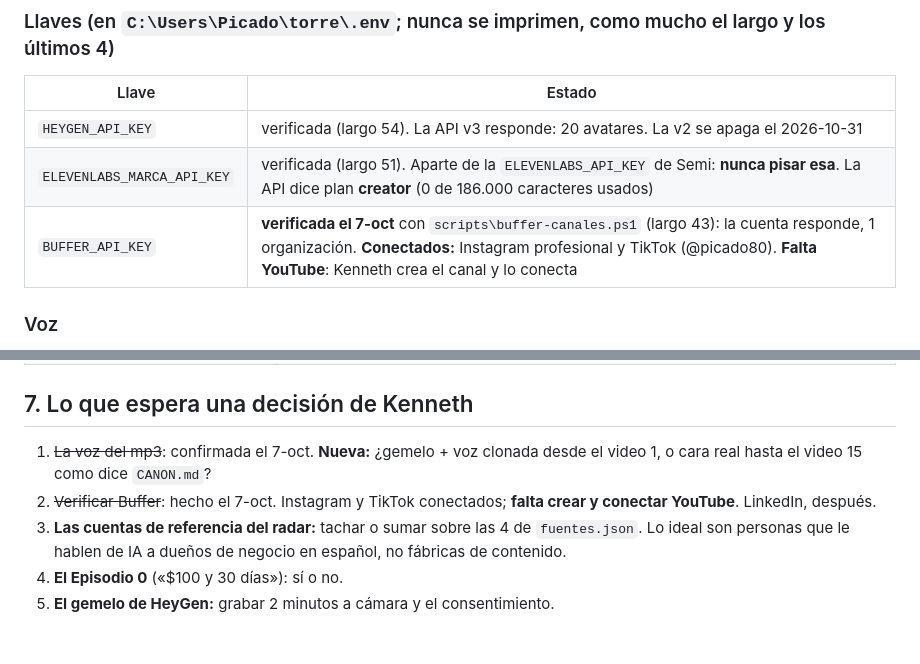
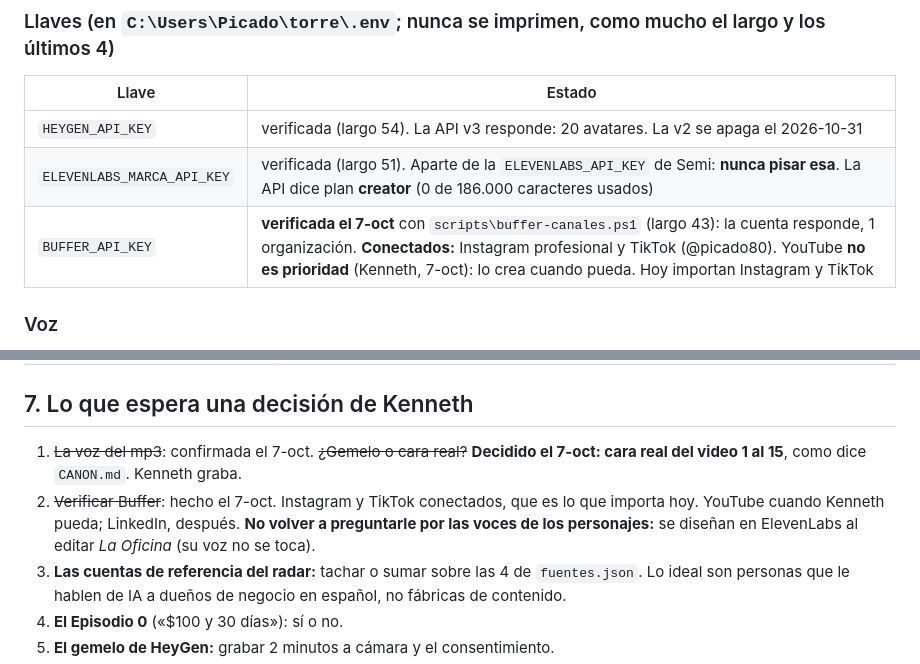
Before and after one commit to Picado80/kennethpicado, a Markdown page: marca/PUENTE.md, 2 parts joined by grey strips. Drawn GitHub-style; blank space fills up the shorter version.

Commit message:
puente: cara real del 1 al 15, foco en Instagram y TikTok
Decisiones de Kenneth del 7-oct. YouTube cuando pueda; las voces de los
personajes se resuelven al editar, sin volver a preguntarle.

Co-Authored-By: Claude Opus 5.5 <noreply@anthropic.com>

```diff
--- a/marca/PUENTE.md
+++ b/marca/PUENTE.md
@@ -92,7 +92,7 @@ C:\Users\Picado\
 |---|---|
 | `HEYGEN_API_KEY` | verificada (largo 54). La API v3 responde: 20 avatares. La v2 se apaga el 2026-10-31 |
 | `ELEVENLABS_MARCA_API_KEY` | verificada (largo 51). Aparte de la `ELEVENLABS_API_KEY` de Semi: **nunca pisar esa**. La API dice plan **creator** (0 de 186.000 caracteres usados) |
-| `BUFFER_API_KEY` | **verificada el 7-oct** con `scripts\buffer-canales.ps1` (largo 43): la cuenta responde, 1 organización. **Conectados:** Instagram profesional y TikTok (@picado80). **Falta YouTube**: Kenneth crea el canal y lo conecta |
+| `BUFFER_API_KEY` | **verificada el 7-oct** con `scripts\buffer-canales.ps1` (largo 43): la cuenta responde, 1 organización. **Conectados:** Instagram profesional y TikTok (@picado80). YouTube **no es prioridad** (Kenneth, 7-oct): lo crea cuando pueda. Hoy importan Instagram y TikTok |
 
 ### Voz
 
@@ -196,9 +196,10 @@ Personal», pero duplicaría las llaves fuera de `torre\.env`. **Decisión: la m
 
 ## 7. Lo que espera una decisión de Kenneth
 
-1. ~~La voz del mp3~~: confirmada el 7-oct. **Nueva:** ¿gemelo + voz clonada desde el video 1, o cara
-   real hasta el video 15 como dice `CANON.md`?
-2. ~~Verificar Buffer~~: hecho el 7-oct. Instagram y TikTok conectados; **falta crear y conectar YouTube**. LinkedIn, después.
+1. ~~La voz del mp3~~: confirmada el 7-oct. ~~¿Gemelo o cara real?~~ **Decidido el 7-oct: cara real
+   del video 1 al 15**, como dice `CANON.md`. Kenneth graba.
+2. ~~Verificar Buffer~~: hecho el 7-oct. Instagram y TikTok conectados, que es lo que importa hoy. YouTube cuando Kenneth pueda; LinkedIn, después.
+   **No volver a preguntarle por las voces de los personajes:** se diseñan en ElevenLabs al editar *La Oficina* (su voz no se toca).
 3. **Las cuentas de referencia del radar:** tachar o sumar sobre las 4 de `fuentes.json`. Lo ideal
    son personas que le hablen de IA a dueños de negocio en español, no fábricas de contenido.
 4. **El Episodio 0** («$100 y 30 días»): sí o no.
```
